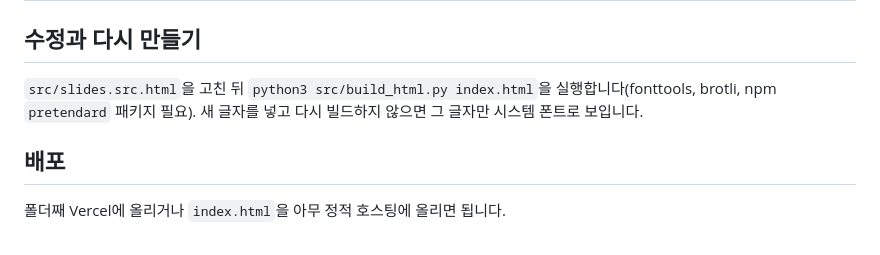
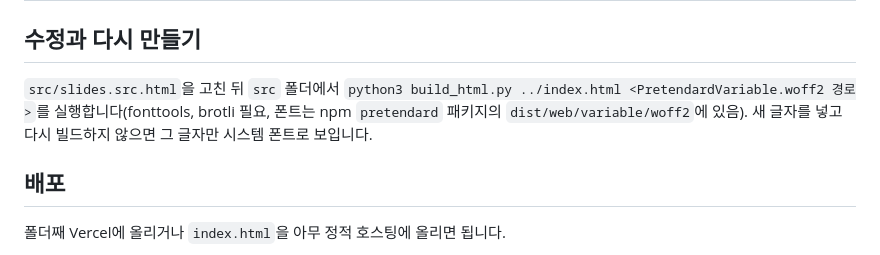
Before and after one commit to jjyttm/-, a Markdown page: canva-story-slides/README.md, the part around the change. Rendered like a GitHub page.

Commit message:
Fix build instructions in slide README
Co-Authored-By: Claude Opus 5.5 <noreply@anthropic.com>
Claude-Session: https://claude.ai/code/session_01Rk7M2FMkGmd2MNocYNSGiW

```diff
--- a/canva-story-slides/README.md
+++ b/canva-story-slides/README.md
@@ -43,7 +43,7 @@
 | 26 | In one sentence | 빈 화면 대신 템플릿에서, 혼자 대신 함께. | 방울이 + 말풍선 | 팝 |
 
 ## 수정과 다시 만들기
-`src/slides.src.html`을 고친 뒤 `python3 src/build_html.py index.html`을 실행합니다(fonttools, brotli, npm `pretendard` 패키지 필요). 새 글자를 넣고 다시 빌드하지 않으면 그 글자만 시스템 폰트로 보입니다.
+`src/slides.src.html`을 고친 뒤 `src` 폴더에서 `python3 build_html.py ../index.html <PretendardVariable.woff2 경로>`를 실행합니다(fonttools, brotli 필요, 폰트는 npm `pretendard` 패키지의 `dist/web/variable/woff2`에 있음). 새 글자를 넣고 다시 빌드하지 않으면 그 글자만 시스템 폰트로 보입니다.
 
 ## 배포
 폴더째 Vercel에 올리거나 `index.html`을 아무 정적 호스팅에 올리면 됩니다.
```
